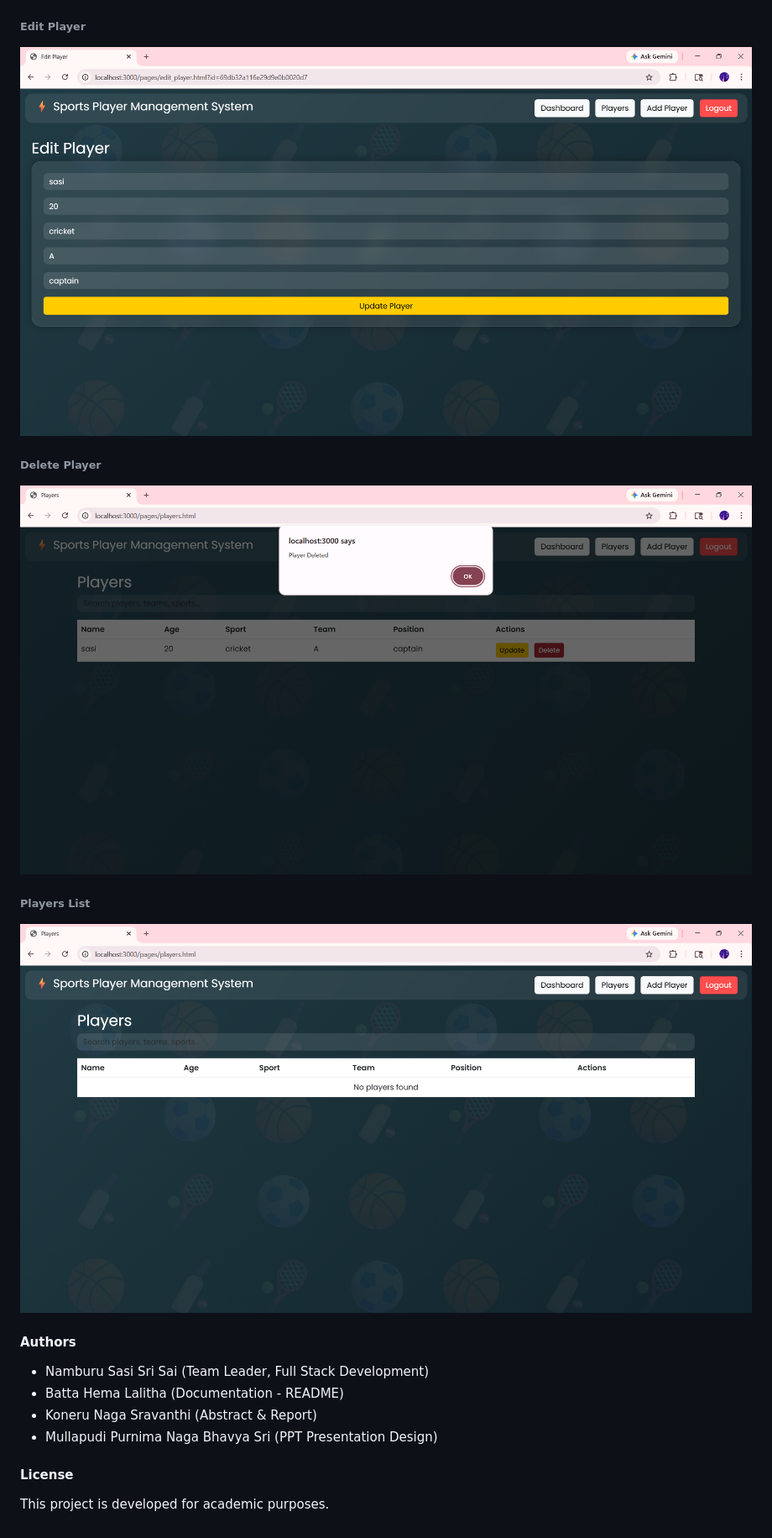
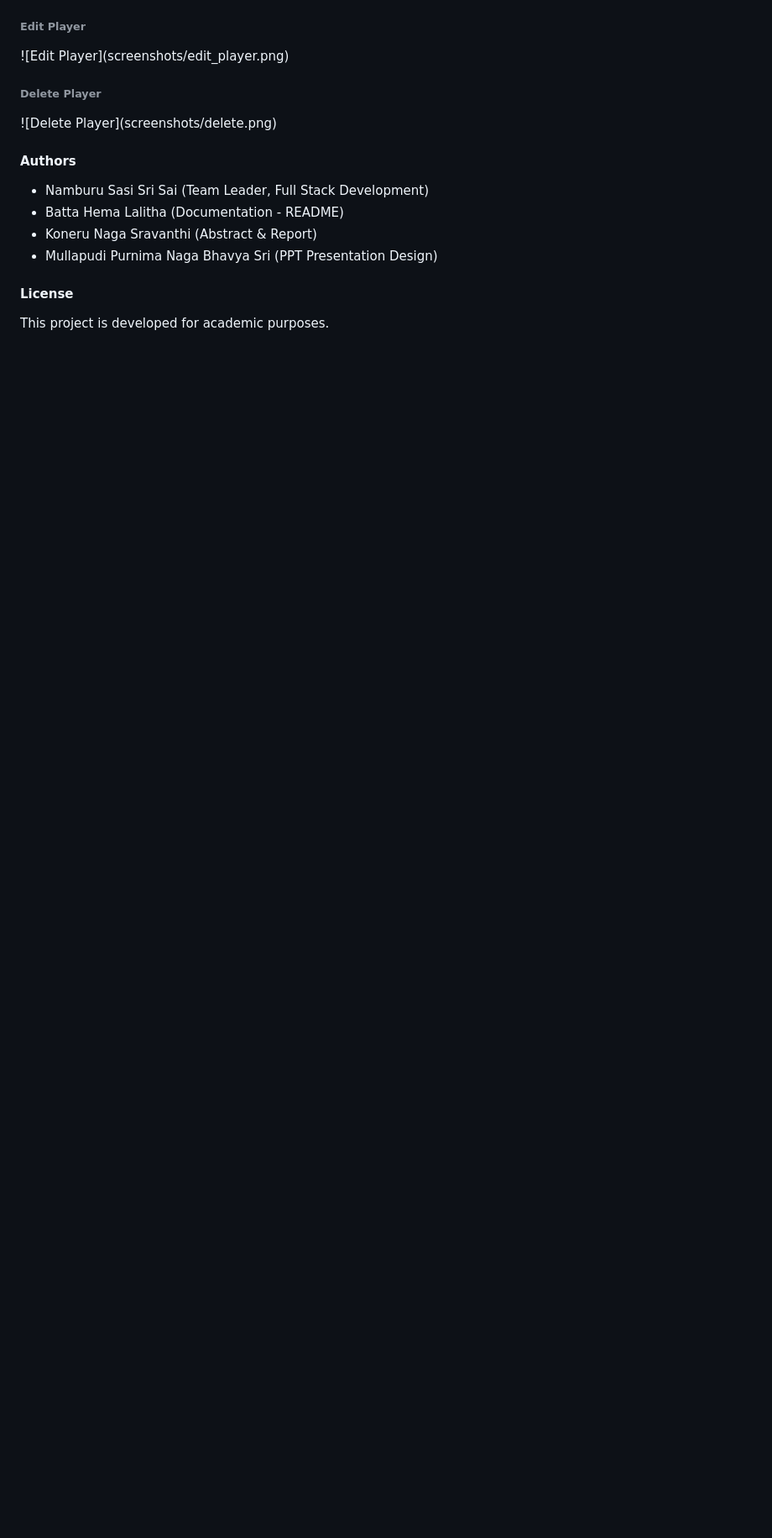
Before and after one commit to SasisrisaiNamburu/Sports_Management_System, a Markdown page: README.md, the part around one of its changes. Shown at 84% size. Rendered like a GitHub page; blank space fills up the shorter version.

```diff
--- a/README.md
+++ b/README.md
@@ -201,19 +211,14 @@ http://localhost:3000/pages/login.html
 
 ###### **Edit Player**
 
-![Edit Player](screenshots/edit_player.png)
+!\[Edit Player](screenshots/edit\_player.png)
 
 
 
 ###### **Delete Player**
 
-![Delete Player](screenshots/delete_player.png)
+!\[Delete Player](screenshots/delete.png)
 
-
-
-###### **Players List**
-
-![Players List](screenshots/players_list.png)
 
 
 #### **Authors**
```
Also changed, not shown: other parts of README.md (+18 -8 lines).
